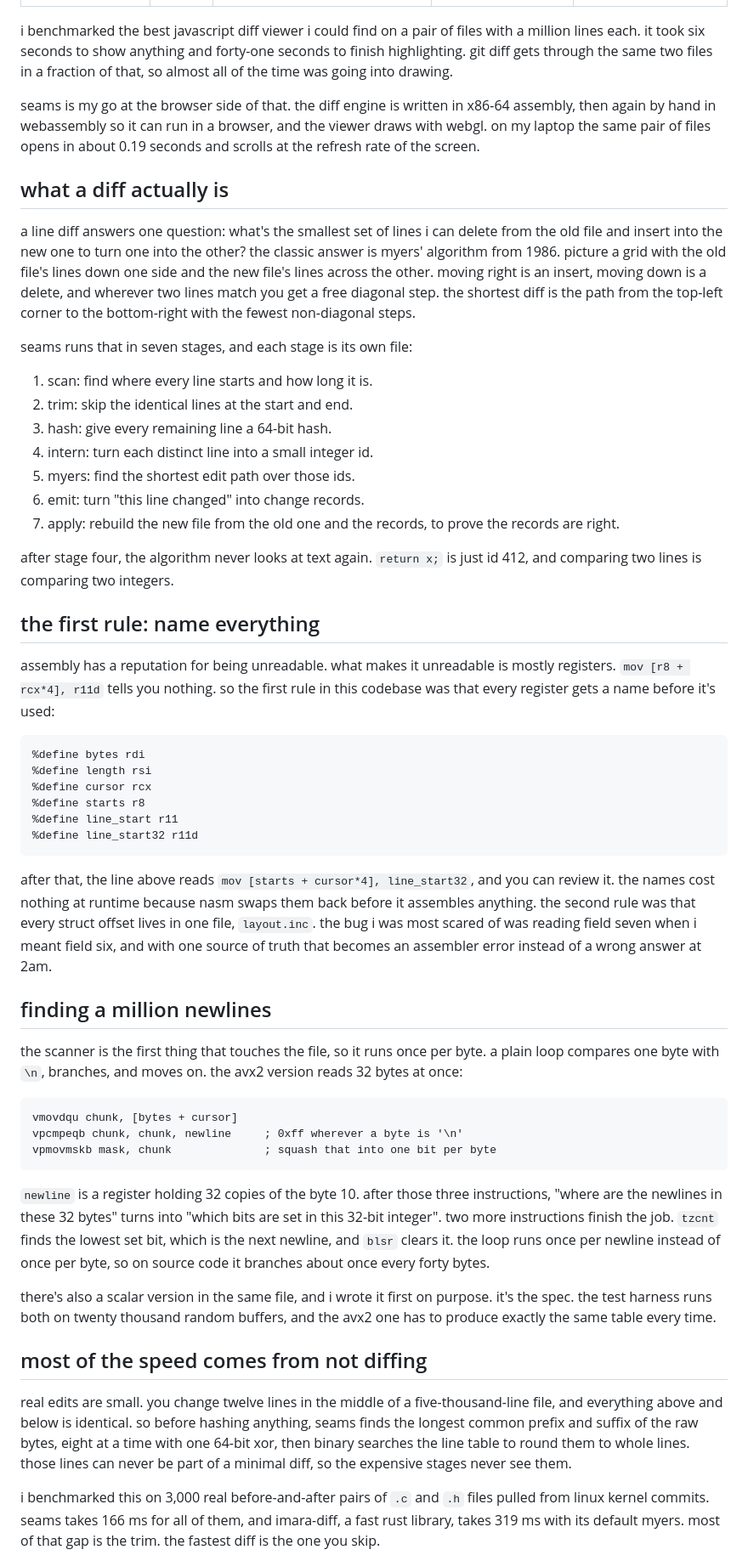
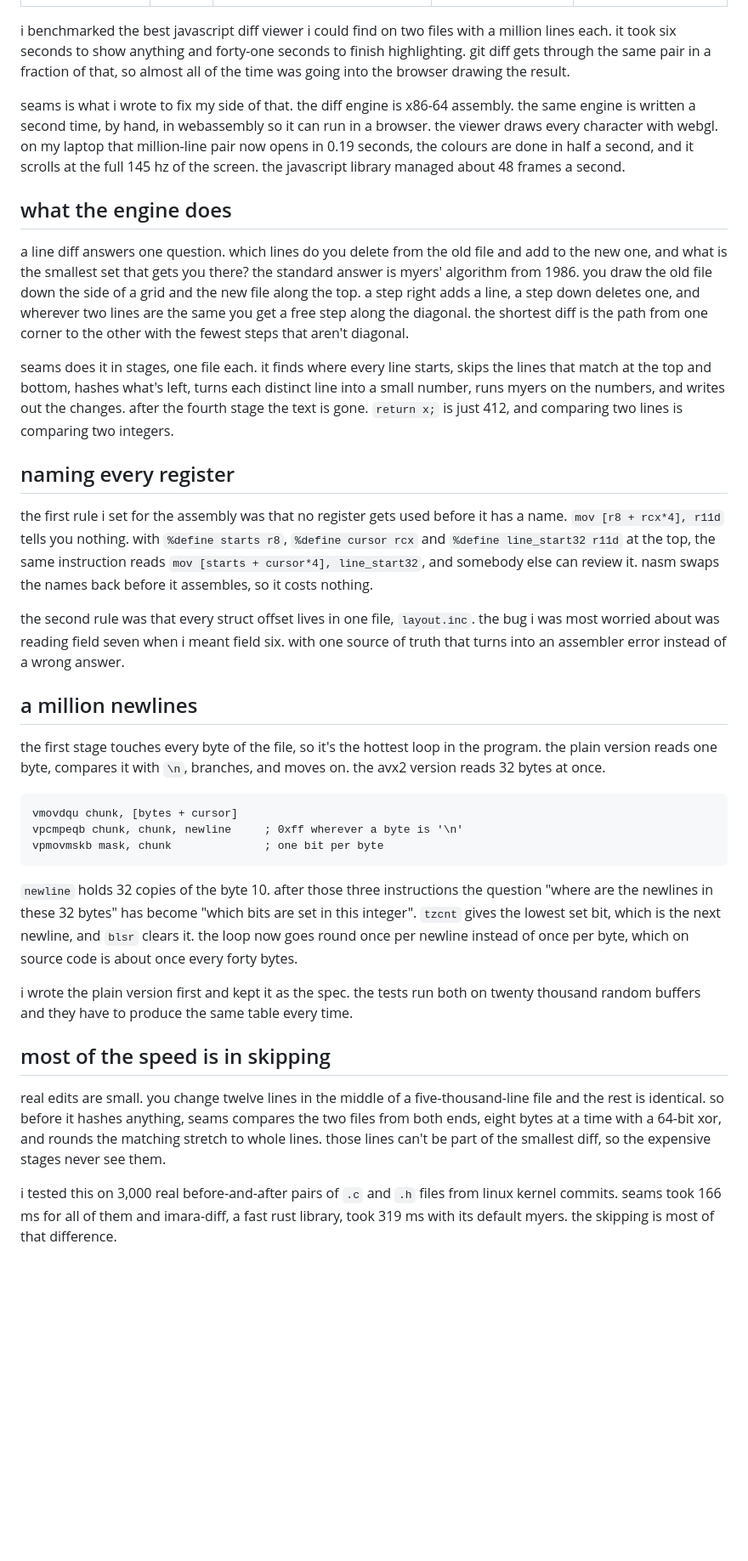
Before and after one commit to Cintu07/Cintu07.github.io, a Markdown page: content/posts/seams.md, the part around one of its changes. Shown at 85% size. GitHub-like rendering; blank space fills up the shorter version.

Commit message:
seams post, rewritten as what happened

````diff
--- a/content/posts/seams.md
+++ b/content/posts/seams.md
@@ -5,58 +5,40 @@ description: on writing a line diff in nasm, porting it to webassembly by hand,
 tags: assembly, simd, webassembly, webgl, performance
 cover: /assets/img/seams-cover.png
 ---
-i benchmarked the best javascript diff viewer i could find on a pair of files with a million lines each. it took six seconds to show anything and forty-one seconds to finish highlighting. git diff gets through the same two files in a fraction of that, so almost all of the time was going into drawing.
+i benchmarked the best javascript diff viewer i could find on two files with a million lines each. it took six seconds to show anything and forty-one seconds to finish highlighting. git diff gets through the same pair in a fraction of that, so almost all of the time was going into the browser drawing the result.
 
-seams is my go at the browser side of that. the diff engine is written in x86-64 assembly, then again by hand in webassembly so it can run in a browser, and the viewer draws with webgl. on my laptop the same pair of files opens in about 0.19 seconds and scrolls at the refresh rate of the screen.
+seams is what i wrote to fix my side of that. the diff engine is x86-64 assembly. the same engine is written a second time, by hand, in webassembly so it can run in a browser. the viewer draws every character with webgl. on my laptop that million-line pair now opens in 0.19 seconds, the colours are done in half a second, and it scrolls at the full 145 hz of the screen. the javascript library managed about 48 frames a second.
 
-## what a diff actually is
 
-a line diff answers one question: what's the smallest set of lines i can delete from the old file and insert into the new one to turn one into the other? the classic answer is myers' algorithm from 1986. picture a grid with the old file's lines down one side and the new file's lines across the other. moving right is an insert, moving down is a delete, and wherever two lines match you get a free diagonal step. the shortest diff is the path from the top-left corner to the bottom-right with the fewest non-diagonal steps.
+## what the engine does
 
-seams runs that in seven stages, and each stage is its own file:
+a line diff answers one question. which lines do you delete from the old file and add to the new one, and what is the smallest set that gets you there? the standard answer is myers' algorithm from 1986. you draw the old file down the side of a grid and the new file along the top. a step right adds a line, a step down deletes one, and wherever two lines are the same you get a free step along the diagonal. the shortest diff is the path from one corner to the other with the fewest steps that aren't diagonal.
 
-1. scan: find where every line starts and how long it is.
-2. trim: skip the identical lines at the start and end.
-3. hash: give every remaining line a 64-bit hash.
-4. intern: turn each distinct line into a small integer id.
-5. myers: find the shortest edit path over those ids.
-6. emit: turn "this line changed" into change records.
-7. apply: rebuild the new file from the old one and the records, to prove the records are right.
+seams does it in stages, one file each. it finds where every line starts, skips the lines that match at the top and bottom, hashes what's left, turns each distinct line into a small number, runs myers on the numbers, and writes out the changes. after the fourth stage the text is gone. `return x;` is just 412, and comparing two lines is comparing two integers.
 
-after stage four, the algorithm never looks at text again. `return x;` is just id 412, and comparing two lines is comparing two integers.
+## naming every register
 
-## the first rule: name everything
+the first rule i set for the assembly was that no register gets used before it has a name. `mov [r8 + rcx*4], r11d` tells you nothing. with `%define starts r8`, `%define cursor rcx` and `%define line_start32 r11d` at the top, the same instruction reads `mov [starts + cursor*4], line_start32`, and somebody else can review it. nasm swaps the names back before it assembles, so it costs nothing.
 
-assembly has a reputation for being unreadable. what makes it unreadable is mostly registers. `mov [r8 + rcx*4], r11d` tells you nothing. so the first rule in this codebase was that every register gets a name before it's used:
+the second rule was that every struct offset lives in one file, `layout.inc`. the bug i was most worried about was reading field seven when i meant field six. with one source of truth that turns into an assembler error instead of a wrong answer.
 
-```nasm
-%define bytes rdi
-%define length rsi
-%define cursor rcx
-%define starts r8
-%define line_start r11
-%define line_start32 r11d
-```
+## a million newlines
 
-after that, the line above reads `mov [starts + cursor*4], line_start32`, and you can review it. the names cost nothing at runtime because nasm swaps them back before it assembles anything. the second rule was that every struct offset lives in one file, `layout.inc`. the bug i was most scared of was reading field seven when i meant field six, and with one source of truth that becomes an assembler error instead of a wrong answer at 2am.
-
-## finding a million newlines
-
-the scanner is the first thing that touches the file, so it runs once per byte. a plain loop compares one byte with `\n`, branches, and moves on. the avx2 version reads 32 bytes at once:
+the first stage touches every byte of the file, so it's the hottest loop in the program. the plain version reads one byte, compares it with `\n`, branches, and moves on. the avx2 version reads 32 bytes at once.
 
 ```nasm
 vmovdqu chunk, [bytes + cursor]
 vpcmpeqb chunk, chunk, newline     ; 0xff wherever a byte is '\n'
-vpmovmskb mask, chunk              ; squash that into one bit per byte
+vpmovmskb mask, chunk              ; one bit per byte
 ```
 
-`newline` is a register holding 32 copies of the byte 10. after those three instructions, "where are the newlines in these 32 bytes" turns into "which bits are set in this 32-bit integer". two more instructions finish the job. `tzcnt` finds the lowest set bit, which is the next newline, and `blsr` clears it. the loop runs once per newline instead of once per byte, so on source code it branches about once every forty bytes.
+`newline` holds 32 copies of the byte 10. after those three instructions the question "where are the newlines in these 32 bytes" has become "which bits are set in this integer". `tzcnt` gives the lowest set bit, which is the next newline, and `blsr` clears it. the loop now goes round once per newline instead of once per byte, which on source code is about once every forty bytes.
 
-there's also a scalar version in the same file, and i wrote it first on purpose. it's the spec. the test harness runs both on twenty thousand random buffers, and the avx2 one has to produce exactly the same table every time.
+i wrote the plain version first and kept it as the spec. the tests run both on twenty thousand random buffers and they have to produce the same table every time.
 
-## most of the speed comes from not diffing
+## most of the speed is in skipping
 
-real edits are small. you change twelve lines in the middle of a five-thousand-line file, and everything above and below is identical. so before hashing anything, seams finds the longest common prefix and suffix of the raw bytes, eight at a time with one 64-bit xor, then binary searches the line table to round them to whole lines. those lines can never be part of a minimal diff, so the expensive stages never see them.
+real edits are small. you change twelve lines in the middle of a five-thousand-line file and the rest is identical. so before it hashes anything, seams compares the two files from both ends, eight bytes at a time with a 64-bit xor, and rounds the matching stretch to whole lines. those lines can't be part of the smallest diff, so the expensive stages never see them.
 
-i benchmarked this on 3,000 real before-and-after pairs of `.c` and `.h` files pulled from linux kernel commits. seams takes 166 ms for all of them, and imara-diff, a fast rust library, takes 319 ms with its default myers. most of that gap is the trim. the fastest diff is the one you skip.
+i tested this on 3,000 real before-and-after pairs of `.c` and `.h` files from linux kernel commits. seams took 166 ms for all of them and imara-diff, a fast rust library, took 319 ms with its default myers. the skipping is most of that difference.
 
````
Also changed, not shown: other parts of content/posts/seams.md (+27 -51 lines).
